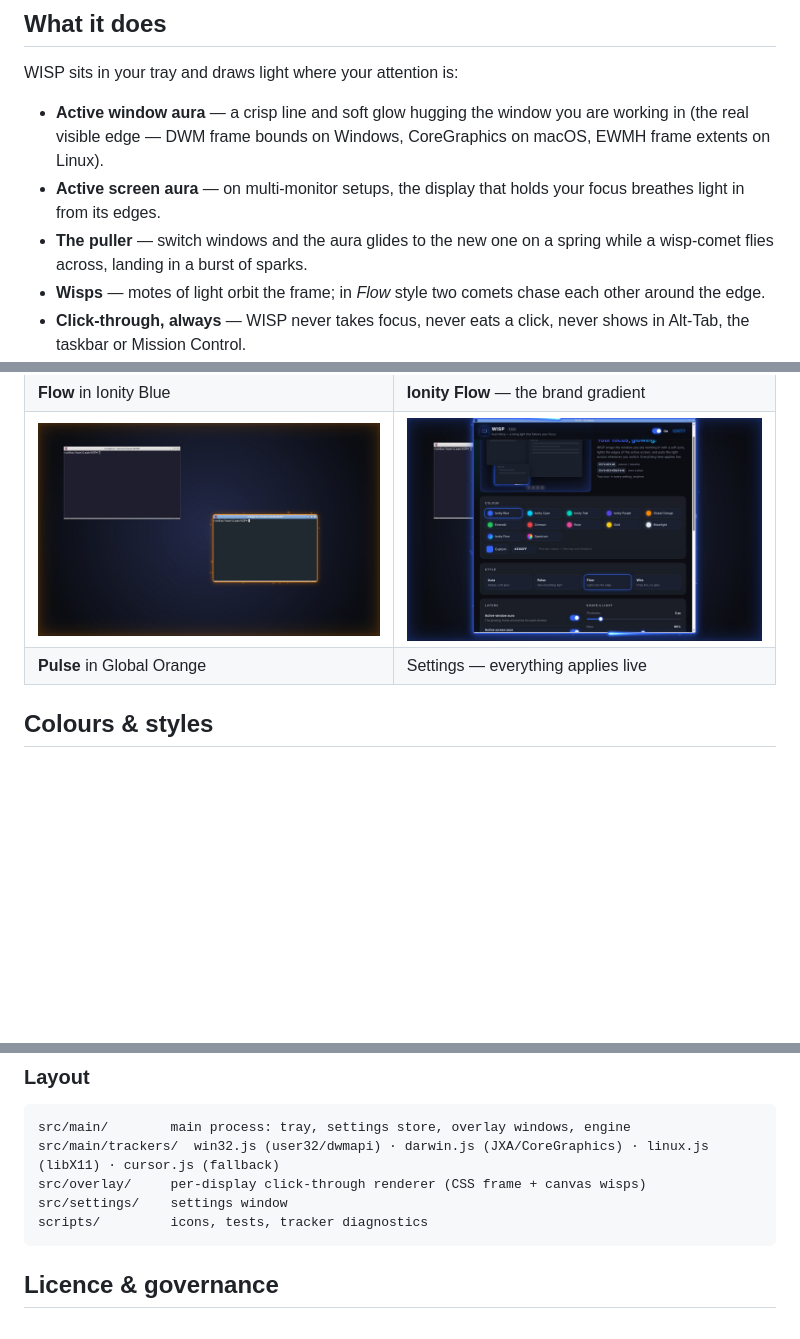
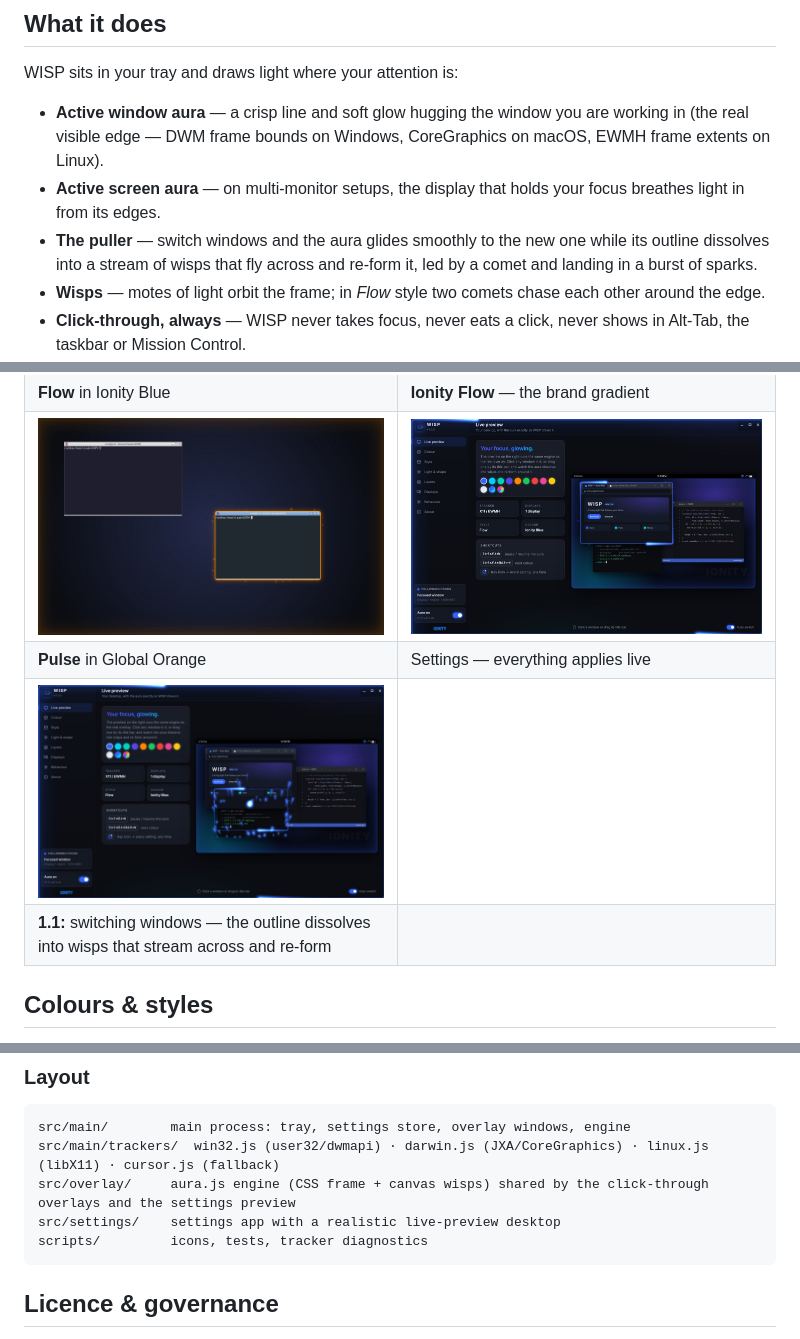
Before and after one commit to Ionity-Global-Pty-Ltd/WISP, a Markdown page: README.md, 3 parts joined by grey strips. Drawn GitHub-style; pictures changed too: docs/screenshots/wisp-settings.jpg, docs/screenshots/wisp-swarm.jpg (added); blank space fills up the shorter version.

````diff
--- a/README.md
+++ b/README.md
@@ -23,7 +23,7 @@ WISP sits in your tray and draws light where your attention is:
 
 - **Active window aura** &mdash; a crisp line and soft glow hugging the window you are working in (the real visible edge &mdash; DWM frame bounds on Windows, CoreGraphics on macOS, EWMH frame extents on Linux).
 - **Active screen aura** &mdash; on multi-monitor setups, the display that holds your focus breathes light in from its edges.
-- **The puller** &mdash; switch windows and the aura glides to the new one on a spring while a wisp-comet flies across, landing in a burst of sparks.
+- **The puller** &mdash; switch windows and the aura glides smoothly to the new one while its outline dissolves into a stream of wisps that fly across and re-form it, led by a comet and landing in a burst of sparks.
 - **Wisps** &mdash; motes of light orbit the frame; in *Flow* style two comets chase each other around the edge.
 - **Click-through, always** &mdash; WISP never takes focus, never eats a click, never shows in Alt-Tab, the taskbar or Mission Control.
 - **Stays out of the way** &mdash; hides over full-screen games, video and presentations (toggle).
@@ -34,6 +34,8 @@ WISP sits in your tray and draws light where your attention is:
 | **Flow** in Ionity Blue | **Ionity Flow** &mdash; the brand gradient |
 | ![Pulse](docs/screenshots/wisp-pulse-orange.jpg) | ![Settings](docs/screenshots/wisp-settings.jpg) |
 | **Pulse** in Global Orange | Settings &mdash; everything applies live |
+| ![Wisp swarm](docs/screenshots/wisp-swarm.jpg) | |
+| **1.1:** switching windows &mdash; the outline dissolves into wisps that stream across and re-form | |
 
 ## Colours & styles
 
@@ -97,8 +99,8 @@ Icons are generated with `python3 scripts/make-icons.py` (Pillow). CI (`.github/
 ```
 src/main/        main process: tray, settings store, overlay windows, engine
 src/main/trackers/  win32.js (user32/dwmapi) · darwin.js (JXA/CoreGraphics) · linux.js (libX11) · cursor.js (fallback)
-src/overlay/     per-display click-through renderer (CSS frame + canvas wisps)
-src/settings/    settings window
+src/overlay/     aura.js engine (CSS frame + canvas wisps) shared by the click-through overlays and the settings preview
+src/settings/    settings app with a realistic live-preview desktop
 scripts/         icons, tests, tracker diagnostics
 ```
 
````
Also changed, not shown: CHANGELOG.md (+8 -0 lines), 13 other files.
